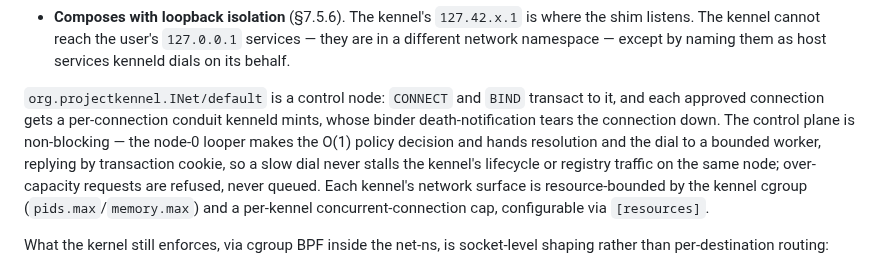
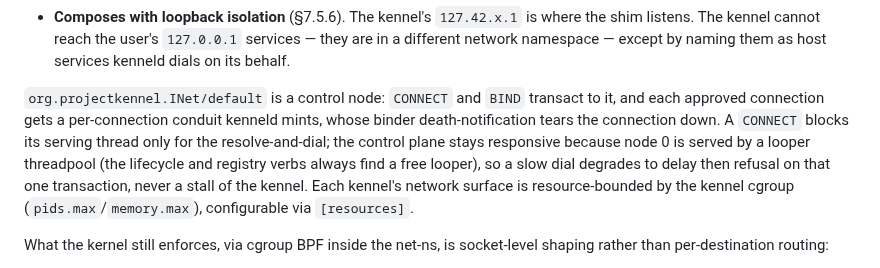
Before and after one commit to projectkennel/projectkennel, a Markdown page: docs/design/07-5-network.md, the part around the change. GitHub-like rendering.

Commit message:
docs(network): INet control plane stays responsive via the looper threadpool, not a reply-by-cookie worker
Reconcile the §7.5.2 INet control-node description with the binder threading reality (F1): a CONNECT
blocks its serving thread only for the resolve-and-dial, and node 0 is served by a looper
threadpool, so the lifecycle and registry verbs always find a free looper and a slow dial degrades
to a per-transaction refusal rather than stalling the kennel. The prior "hands the dial to a bounded
worker, replies by transaction cookie" mechanism cannot be built — binder's reply is thread-bound.
State the property (responsiveness) and leave the mechanism to the architecture (02-4).

Co-Authored-By: Claude Opus 4.8 <noreply@anthropic.com>

```diff
--- a/docs/design/07-5-network.md
+++ b/docs/design/07-5-network.md
@@ -56,7 +56,7 @@ Why this is the right primitive:
 - **Audit is free.** kenneld logs every request with the requesting kennel, destination, byte counts, duration — it *is* the policy decision, so there is nothing to correlate.
 - **Composes with loopback isolation** (§7.5.6). The kennel's `127.42.x.1` is where the shim listens. The kennel cannot reach the user's `127.0.0.1` services — they are in a different network namespace — except by naming them as host services kenneld dials on its behalf.
 
-`org.projectkennel.INet/default` is a control node: `CONNECT` and `BIND` transact to it, and each approved connection gets a per-connection conduit kenneld mints, whose binder death-notification tears the connection down. The control plane is non-blocking — the node-0 looper makes the O(1) policy decision and hands resolution and the dial to a bounded worker, replying by transaction cookie, so a slow dial never stalls the kennel's lifecycle or registry traffic on the same node; over-capacity requests are refused, never queued. Each kennel's network surface is resource-bounded by the kennel cgroup (`pids.max`/`memory.max`) and a per-kennel concurrent-connection cap, configurable via `[resources]`.
+`org.projectkennel.INet/default` is a control node: `CONNECT` and `BIND` transact to it, and each approved connection gets a per-connection conduit kenneld mints, whose binder death-notification tears the connection down. A `CONNECT` blocks its serving thread only for the resolve-and-dial; the control plane stays responsive because node 0 is served by a looper threadpool (the lifecycle and registry verbs always find a free looper), so a slow dial degrades to delay then refusal on that one transaction, never a stall of the kennel. Each kennel's network surface is resource-bounded by the kennel cgroup (`pids.max`/`memory.max`), configurable via `[resources]`.
 
 What the kernel still enforces, via cgroup BPF inside the net-ns, is socket-level shaping rather than per-destination routing:
 
```
